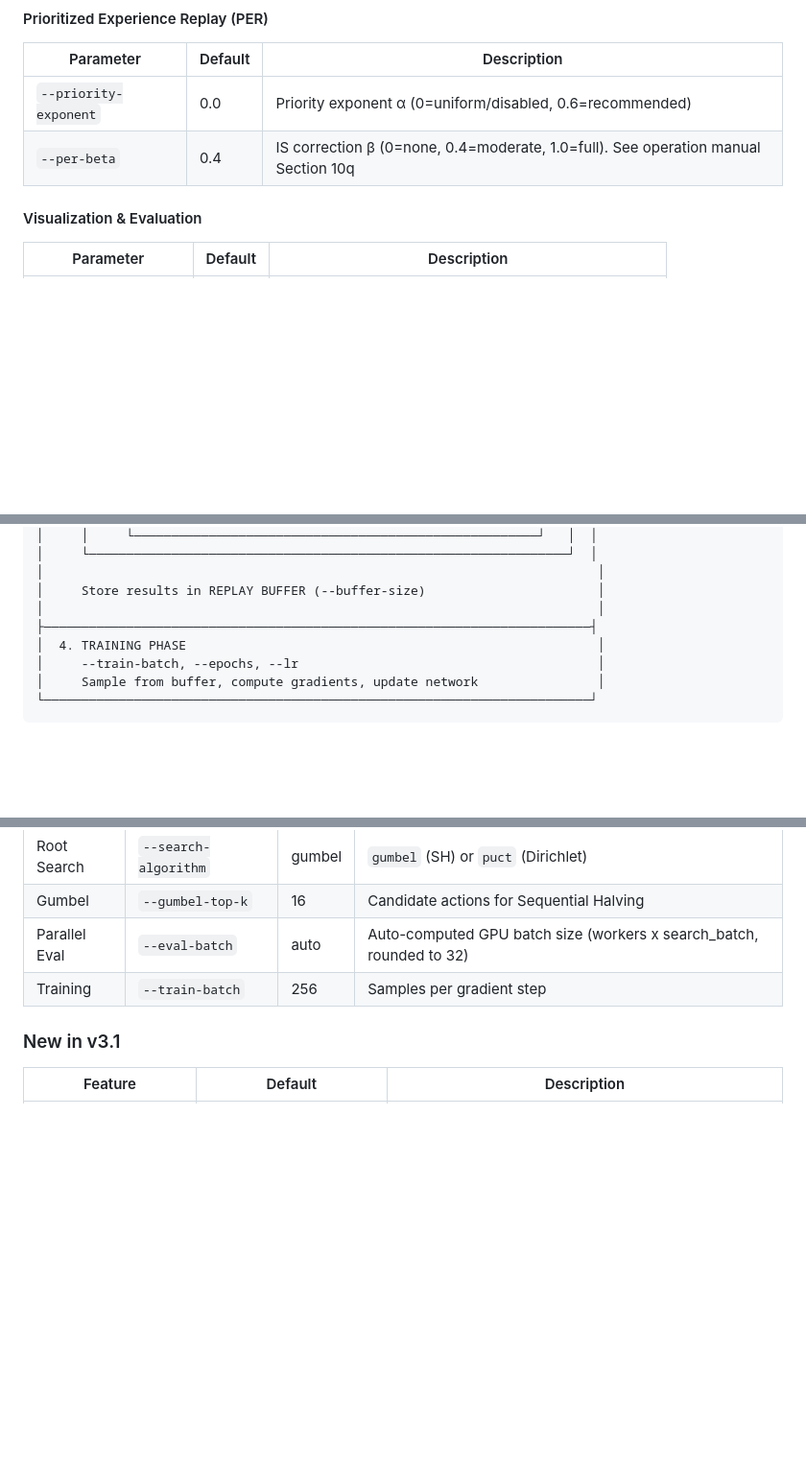
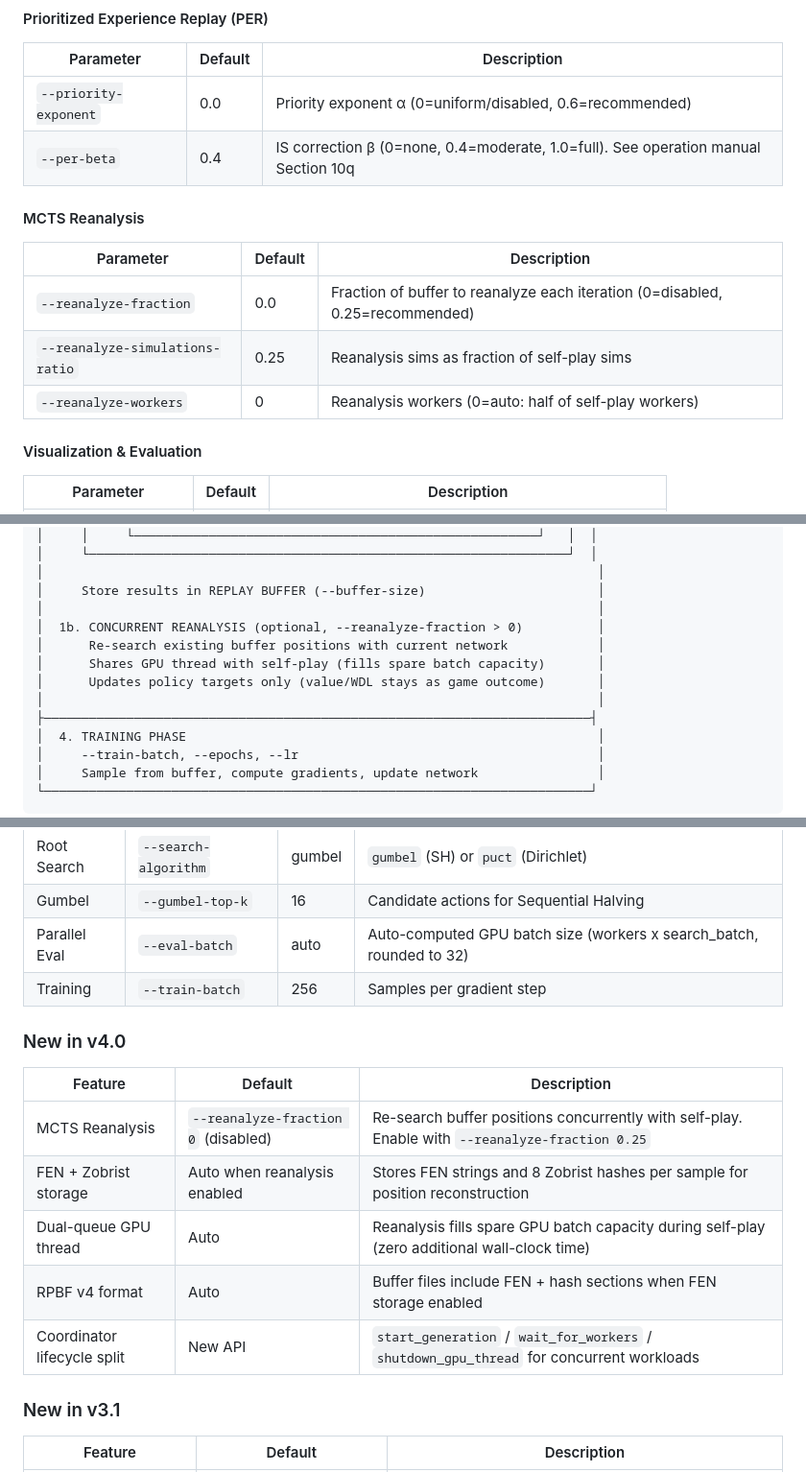
Before and after one commit to lirockyzhang/alpha-zero-chess, a Markdown page: docs/training-guide.md, 3 parts joined by grey strips. Shown at 96% size. GitHub-like rendering; blank space fills up the shorter version.

```diff
--- a/docs/training-guide.md
+++ b/docs/training-guide.md
@@ -139,6 +139,13 @@ Parameters are grouped by which phase of training they affect:
 |-----------|---------|-------------|
 | `--priority-exponent` | 0.0 | Priority exponent α (0=uniform/disabled, 0.6=recommended) |
 | `--per-beta` | 0.4 | IS correction β (0=none, 0.4=moderate, 1.0=full). See operation manual Section 10q |
+
+#### MCTS Reanalysis
+| Parameter | Default | Description |
+|-----------|---------|-------------|
+| `--reanalyze-fraction` | 0.0 | Fraction of buffer to reanalyze each iteration (0=disabled, 0.25=recommended) |
+| `--reanalyze-simulations-ratio` | 0.25 | Reanalysis sims as fraction of self-play sims |
+| `--reanalyze-workers` | 0 | Reanalysis workers (0=auto: half of self-play workers) |
 
 #### Visualization & Evaluation
 | Parameter | Default | Description |
@@ -298,6 +305,11 @@ Each training iteration follows this flow:
 │                                                                          │
 │     Store results in REPLAY BUFFER (--buffer-size)                       │
 │                                                                          │
+│  1b. CONCURRENT REANALYSIS (optional, --reanalyze-fraction > 0)          │
+│      Re-search existing buffer positions with current network            │
+│      Shares GPU thread with self-play (fills spare batch capacity)       │
+│      Updates policy targets only (value/WDL stays as game outcome)       │
+│                                                                          │
 ├─────────────────────────────────────────────────────────────────────────┤
 │  4. TRAINING PHASE                                                       │
 │     --train-batch, --epochs, --lr                                        │
@@ -1144,6 +1156,16 @@ evaluate.py --checkpoint checkpoints/f192-b15_.../model_final.pt --opponent rand
 | Parallel Eval | `--eval-batch` | auto | Auto-computed GPU batch size (workers x search_batch, rounded to 32) |
 | Training | `--train-batch` | 256 | Samples per gradient step |
 
+### New in v4.0
+
+| Feature | Default | Description |
+|---------|---------|-------------|
+| MCTS Reanalysis | `--reanalyze-fraction 0` (disabled) | Re-search buffer positions concurrently with self-play. Enable with `--reanalyze-fraction 0.25` |
+| FEN + Zobrist storage | Auto when reanalysis enabled | Stores FEN strings and 8 Zobrist hashes per sample for position reconstruction |
+| Dual-queue GPU thread | Auto | Reanalysis fills spare GPU batch capacity during self-play (zero additional wall-clock time) |
+| RPBF v4 format | Auto | Buffer files include FEN + hash sections when FEN storage enabled |
+| Coordinator lifecycle split | New API | `start_generation` / `wait_for_workers` / `shutdown_gpu_thread` for concurrent workloads |
+
 ### New in v3.1
 
 | Feature | Default | Description |
```
Also changed, not shown: other parts of docs/training-guide.md (+1 -1 lines), Road_to_2500.md (+9 -2 lines), alphazero-cpp/scripts/llm_operation_manual.md (+3 -0 lines).
